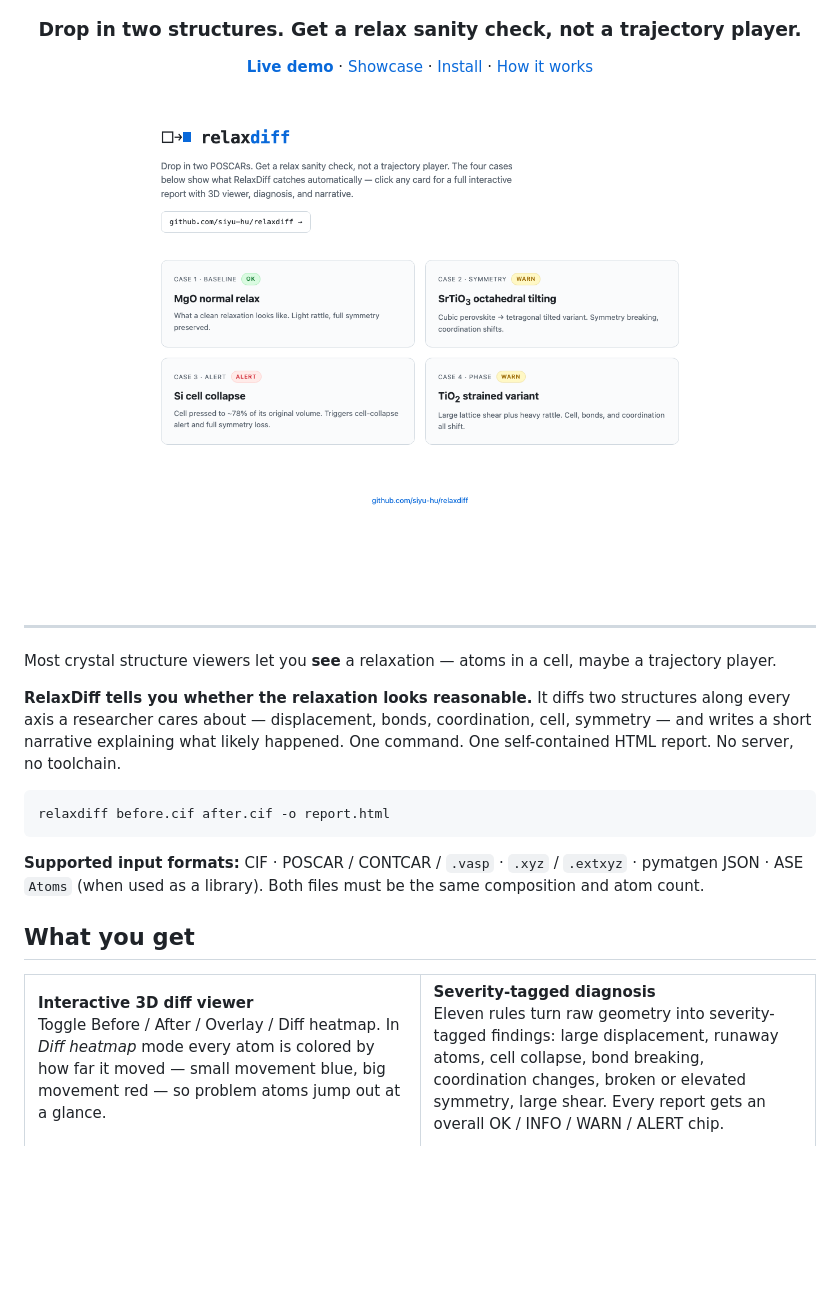
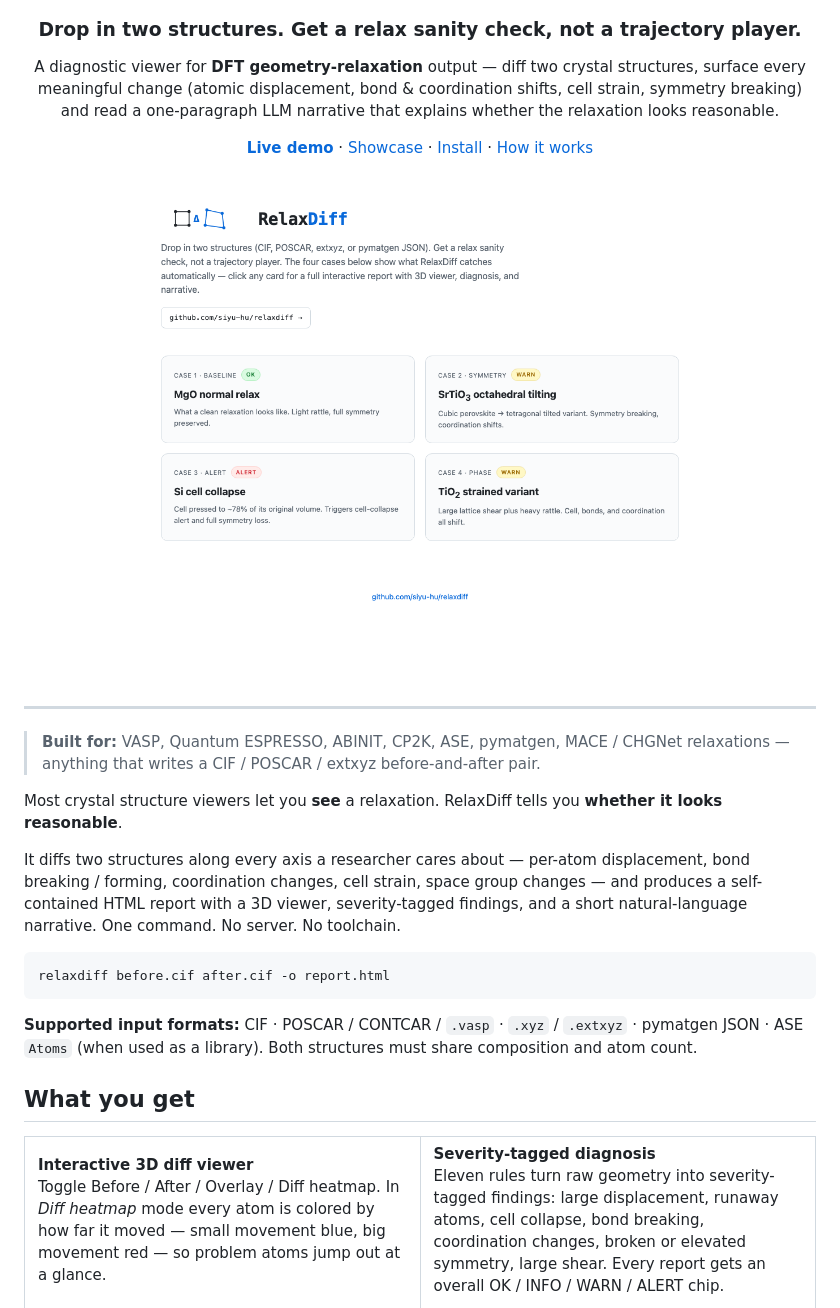
Before and after one commit to siyu-hu/relaxdiff, a Markdown page: README.md, the part around one of its changes. GitHub-like rendering; pictures changed too: docs/assets/screenshot-gallery.png; blank space fills up the shorter version.

````diff
--- a/README.md
+++ b/README.md
@@ -3,6 +3,14 @@
 </p>
 
 <h3 align="center">Drop in two structures. Get a relax sanity check, not a trajectory player.</h3>
+
+<p align="center">
+  A diagnostic viewer for <b>DFT geometry-relaxation</b> output &mdash;
+  diff two crystal structures, surface every meaningful change
+  (atomic displacement, bond &amp; coordination shifts, cell strain,
+  symmetry breaking) and read a one-paragraph LLM narrative that explains
+  whether the relaxation looks reasonable.
+</p>
 
 <p align="center">
   <a href="https://siyu-hu.github.io/relaxdiff/"><b>Live demo</b></a> ·
@@ -19,16 +27,17 @@
 
 ---
 
-Most crystal structure viewers let you **see** a relaxation — atoms in a cell, maybe a trajectory player.
+> **Built for:** VASP, Quantum ESPRESSO, ABINIT, CP2K, ASE, pymatgen, MACE / CHGNet relaxations — anything that writes a CIF / POSCAR / extxyz before-and-after pair.
 
-**RelaxDiff tells you whether the relaxation looks reasonable.**
-It diffs two structures along every axis a researcher cares about — displacement, bonds, coordination, cell, symmetry — and writes a short narrative explaining what likely happened. One command. One self-contained HTML report. No server, no toolchain.
+Most crystal structure viewers let you **see** a relaxation. RelaxDiff tells you **whether it looks reasonable**.
+
+It diffs two structures along every axis a researcher cares about &mdash; per-atom displacement, bond breaking / forming, coordination changes, cell strain, space group changes &mdash; and produces a self-contained HTML report with a 3D viewer, severity-tagged findings, and a short natural-language narrative. One command. No server. No toolchain.
 
 ```bash
 relaxdiff before.cif after.cif -o report.html
 ```
 
-**Supported input formats:** CIF · POSCAR / CONTCAR / `.vasp` · `.xyz` / `.extxyz` · pymatgen JSON · ASE `Atoms` (when used as a library). Both files must be the same composition and atom count.
+**Supported input formats:** CIF · POSCAR / CONTCAR / `.vasp` · `.xyz` / `.extxyz` · pymatgen JSON · ASE `Atoms` (when used as a library). Both structures must share composition and atom count.
 
 ## What you get
 
@@ -36,7 +45,7 @@ relaxdiff before.cif after.cif -o report.html
   <tr>
     <td width="50%">
       <b>Interactive 3D diff viewer</b><br/>
-      Toggle Before / After / Overlay / Diff heatmap. In <i>Diff heatmap</i> mode every atom is colored by how far it moved — small movement blue, big movement red — so problem atoms jump out at a glance.<br/><br/>
+      Toggle Before / After / Overlay / Diff heatmap. In <i>Diff heatmap</i> mode every atom is colored by how far it moved &mdash; small movement blue, big movement red &mdash; so problem atoms jump out at a glance.<br/><br/>
       <img src="docs/assets/screenshot-diff-heatmap.png" alt="Diff heatmap mode" width="100%"/>
     </td>
     <td width="50%">
````
Also changed, not shown: other parts of README.md (+26 -16 lines), 5 other files.
